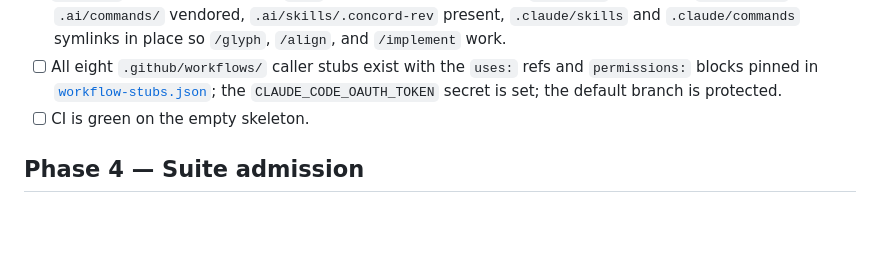
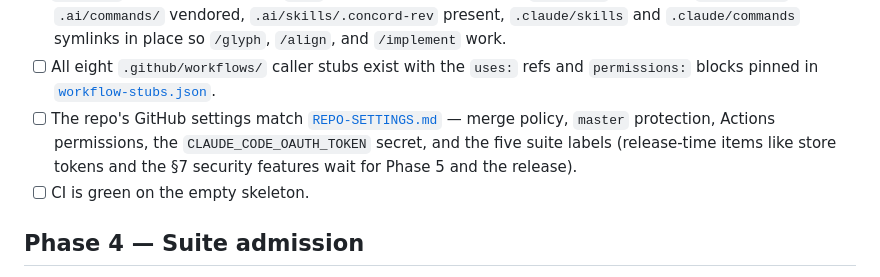
Before and after one commit to rfizzle/concord, a Markdown page: design/BOOTSTRAP-CHECKLIST.md, the part around the change. Rendered like a GitHub page; blank space fills up the shorter version.

```diff
--- a/design/BOOTSTRAP-CHECKLIST.md
+++ b/design/BOOTSTRAP-CHECKLIST.md
@@ -76,9 +76,12 @@ duplicated).
       `/implement` work.
 - [ ] All eight `.github/workflows/` caller stubs exist with the `uses:` refs
       and `permissions:` blocks pinned in
-      [`workflow-stubs.json`](../workflow-stubs.json); the
-      `CLAUDE_CODE_OAUTH_TOKEN` secret is set; the default branch is
-      protected.
+      [`workflow-stubs.json`](../workflow-stubs.json).
+- [ ] The repo's GitHub settings match
+      [`REPO-SETTINGS.md`](REPO-SETTINGS.md) — merge policy, `master`
+      protection, Actions permissions, the `CLAUDE_CODE_OAUTH_TOKEN` secret,
+      and the five suite labels (release-time items like store tokens and the
+      §7 security features wait for Phase 5 and the release).
 - [ ] CI is green on the empty skeleton.
 
 ## Phase 4 — Suite admission
```
Also changed, not shown: README.md (+1 -0 lines), design/REPO-SETTINGS.md (added, +187 -0 lines).
